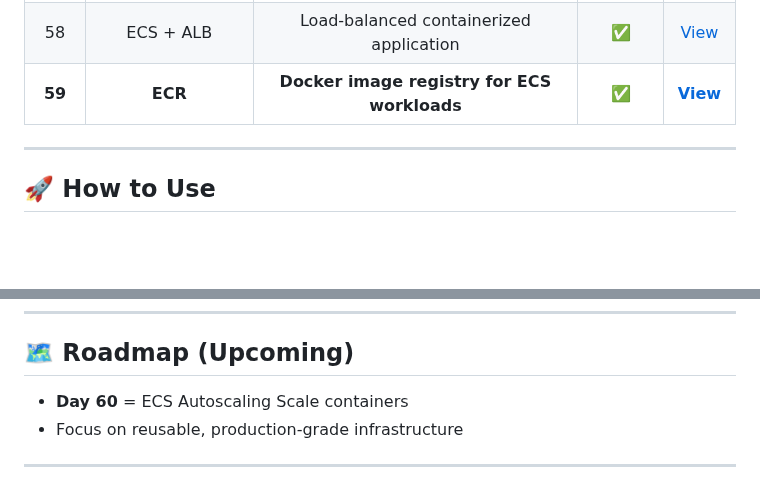
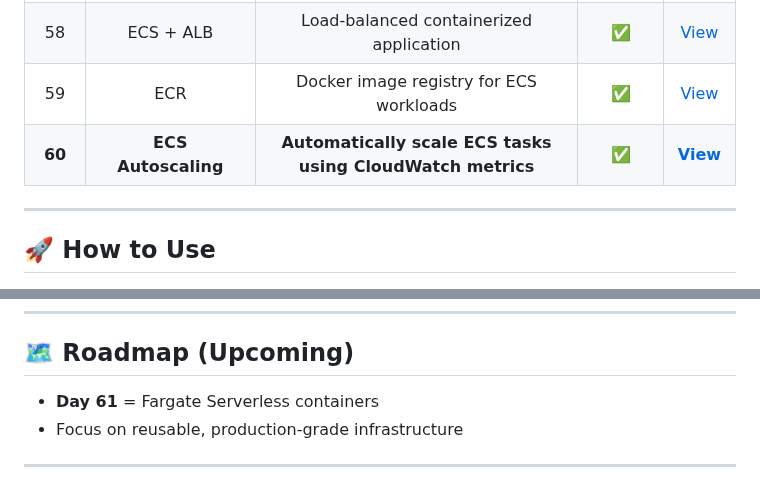
Before and after one commit to nacholiya/100-Days-AWS-Terraform-Challenge, a Markdown page: README.md, 2 parts joined by grey strips. Drawn GitHub-style; blank space fills up the shorter version.

```diff
--- a/README.md
+++ b/README.md
@@ -105,7 +105,8 @@ This challenge focuses on **consistency, depth, and real-world DevOps skills**.
 | 56 | Step Functions | Workflow orchestration with Lambda | ✅ | [View](./Day-56-step-functions) |
 | 57 | ECS Basics | Deploy containerized 2048 game application on ECS | ✅ | [View](./Day-57-ecs-basics) |
 | 58 | ECS + ALB | Load-balanced containerized application | ✅ | [View](./Day-58-ecs-alb) |
-| **59** | **ECR** | **Docker image registry for ECS workloads** | **✅** | **[View](./Day-59-ecr)** |
+| 59 | ECR | Docker image registry for ECS workloads | ✅ | [View](./Day-59-ecr) |
+| **60** | **ECS Autoscaling** | **Automatically scale ECS tasks using CloudWatch metrics** | **✅** | **[View](./Day-60-ecs-asg)** |
 ---
 
 ## 🚀 How to Use
@@ -125,7 +126,7 @@ terraform destroy
 ---
 
 ## 🗺️ Roadmap (Upcoming)
-- **Day 60** = ECS Autoscaling Scale containers
+- **Day 61** = Fargate Serverless containers
 - Focus on reusable, production-grade infrastructure
 
 ---
```
